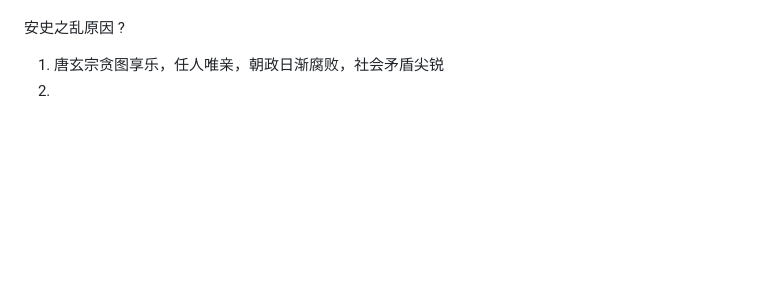
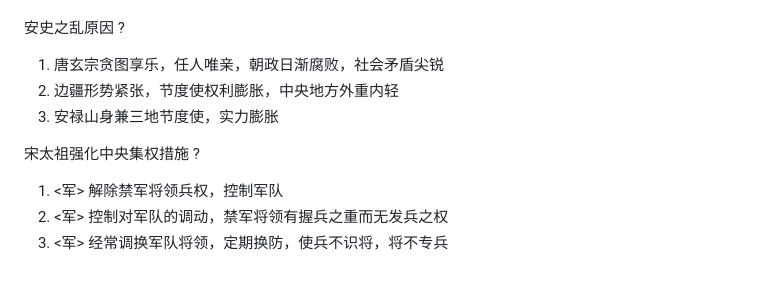
Before and after one commit to IsHPDuwu/Notes-2025, a Markdown page: HIS/中国古代史背默.md, the part around the change. Drawn GitHub-style; blank space fills up the shorter version.

Commit message:
vault backup: 2025-03-09 23:00:51

```diff
--- a/HIS/中国古代史背默.md
+++ b/HIS/中国古代史背默.md
@@ -110,4 +110,11 @@
 安史之乱原因
 ?
 1. 唐玄宗贪图享乐，任人唯亲，朝政日渐腐败，社会矛盾尖锐
-2.
+2. 边疆形势紧张，节度使权利膨胀，中央地方外重内轻
+3. 安禄山身兼三地节度使，实力膨胀
+
+宋太祖强化中央集权措施
+?
+1. <军> 解除禁军将领兵权，控制军队
+2. <军> 控制对军队的调动，禁军将领有握兵之重而无发兵之权
+3. <军> 经常调换军队将领，定期换防，使兵不识将，将不专兵
```
